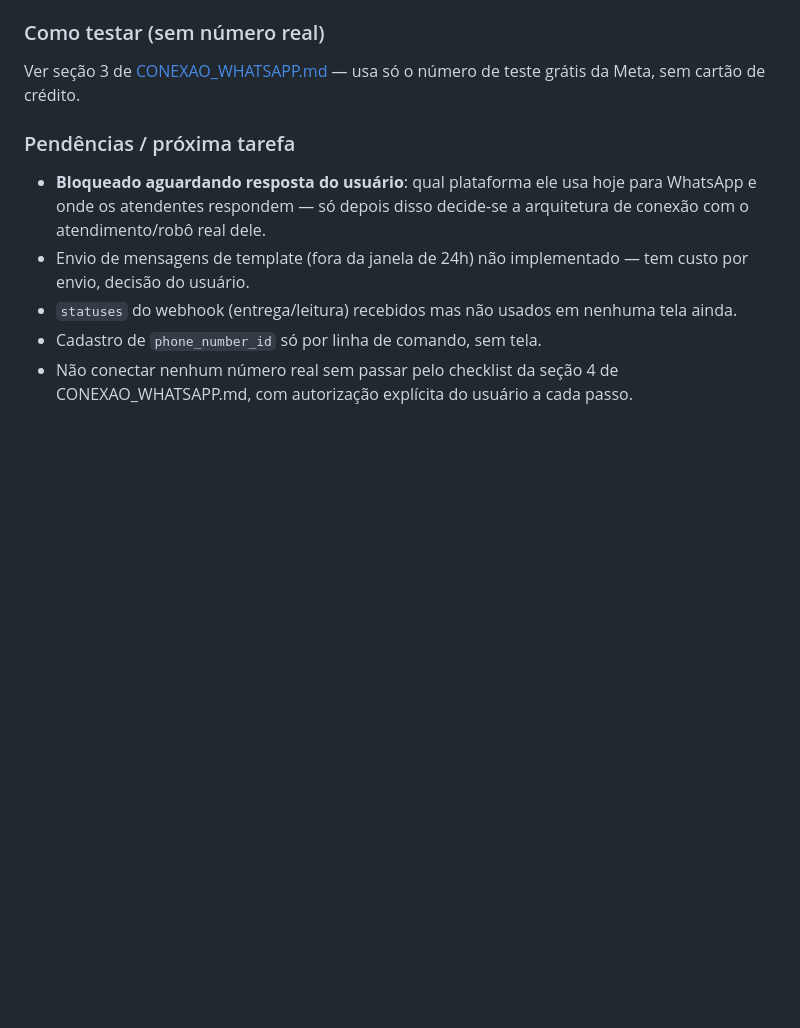
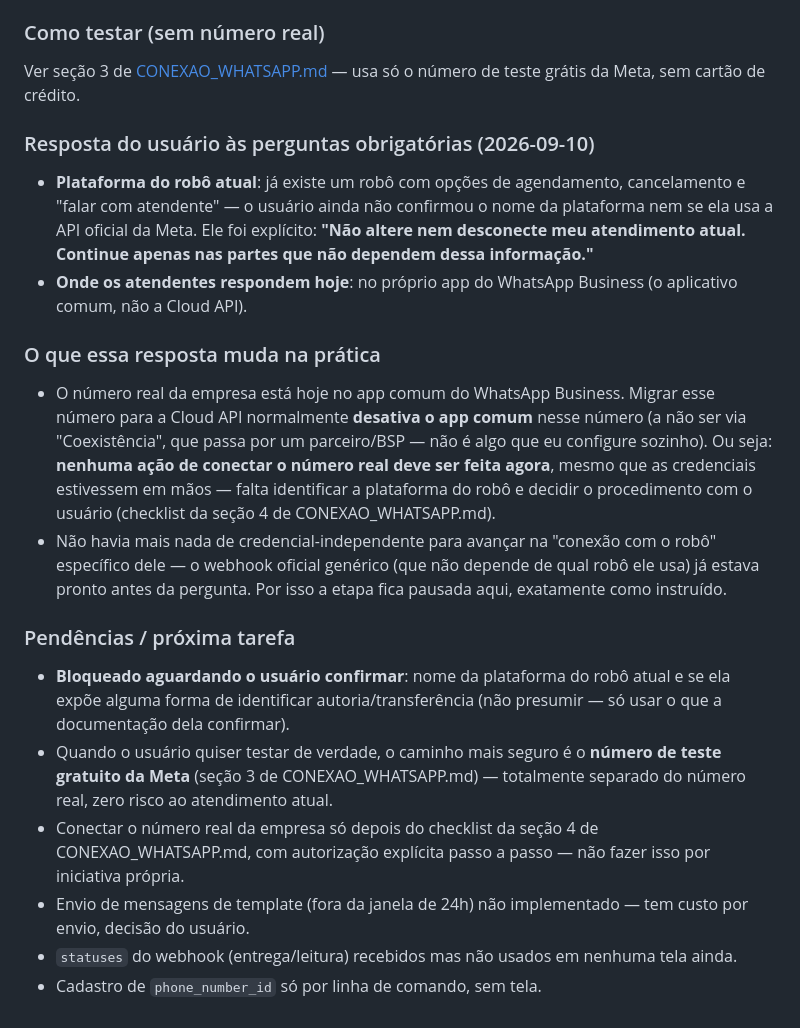
Before and after one commit to HUBACTIONWHATS/MARKETING, a Markdown page: PROGRESSO.md, the part around the change. Drawn GitHub-style; blank space fills up the shorter version.

Commit message:
docs: registra resposta do usuario e pausa antes de conectar robo real
Co-Authored-By: Claude Sonnet 5 <noreply@anthropic.com>

```diff
--- a/PROGRESSO.md
+++ b/PROGRESSO.md
@@ -263,10 +263,21 @@ Pesquisa oficial feita, parte independente de credenciais implementada e testada
 
 Ver seção 3 de [CONEXAO_WHATSAPP.md](CONEXAO_WHATSAPP.md) — usa só o número de teste grátis da Meta, sem cartão de crédito.
 
+### Resposta do usuário às perguntas obrigatórias (2026-09-10)
+
+- **Plataforma do robô atual**: já existe um robô com opções de agendamento, cancelamento e "falar com atendente" — o usuário ainda não confirmou o nome da plataforma nem se ela usa a API oficial da Meta. Ele foi explícito: **"Não altere nem desconecte meu atendimento atual. Continue apenas nas partes que não dependem dessa informação."**
+- **Onde os atendentes respondem hoje**: no próprio app do WhatsApp Business (o aplicativo comum, não a Cloud API).
+
+### O que essa resposta muda na prática
+
+- O número real da empresa está hoje no app comum do WhatsApp Business. Migrar esse número para a Cloud API normalmente **desativa o app comum** nesse número (a não ser via "Coexistência", que passa por um parceiro/BSP — não é algo que eu configure sozinho). Ou seja: **nenhuma ação de conectar o número real deve ser feita agora**, mesmo que as credenciais estivessem em mãos — falta identificar a plataforma do robô e decidir o procedimento com o usuário (checklist da seção 4 de CONEXAO_WHATSAPP.md).
+- Não havia mais nada de credencial-independente para avançar na "conexão com o robô" específico dele — o webhook oficial genérico (que não depende de qual robô ele usa) já estava pronto antes da pergunta. Por isso a etapa fica pausada aqui, exatamente como instruído.
+
 ### Pendências / próxima tarefa
 
-- **Bloqueado aguardando resposta do usuário**: qual plataforma ele usa hoje para WhatsApp e onde os atendentes respondem — só depois disso decide-se a arquitetura de conexão com o atendimento/robô real dele.
+- **Bloqueado aguardando o usuário confirmar**: nome da plataforma do robô atual e se ela expõe alguma forma de identificar autoria/transferência (não presumir — só usar o que a documentação dela confirmar).
+- Quando o usuário quiser testar de verdade, o caminho mais seguro é o **número de teste gratuito da Meta** (seção 3 de CONEXAO_WHATSAPP.md) — totalmente separado do número real, zero risco ao atendimento atual.
+- Conectar o número real da empresa só depois do checklist da seção 4 de CONEXAO_WHATSAPP.md, com autorização explícita passo a passo — não fazer isso por iniciativa própria.
 - Envio de mensagens de template (fora da janela de 24h) não implementado — tem custo por envio, decisão do usuário.
 - `statuses` do webhook (entrega/leitura) recebidos mas não usados em nenhuma tela ainda.
 - Cadastro de `phone_number_id` só por linha de comando, sem tela.
-- Não conectar nenhum número real sem passar pelo checklist da seção 4 de CONEXAO_WHATSAPP.md, com autorização explícita do usuário a cada passo.
```
